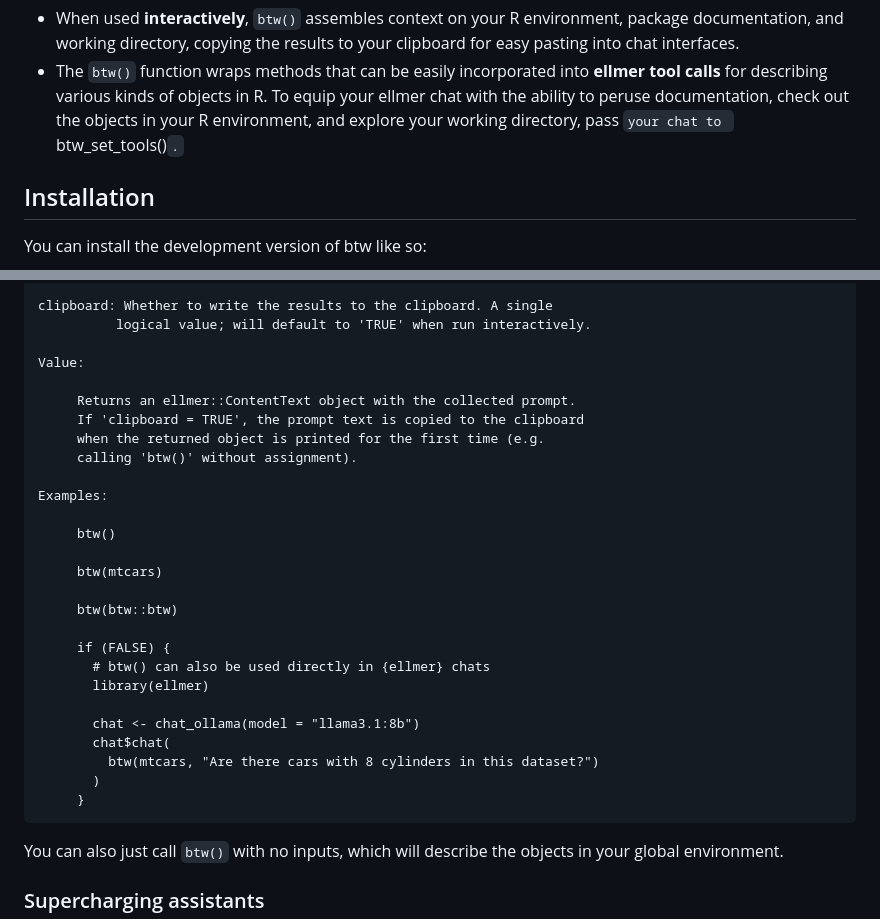
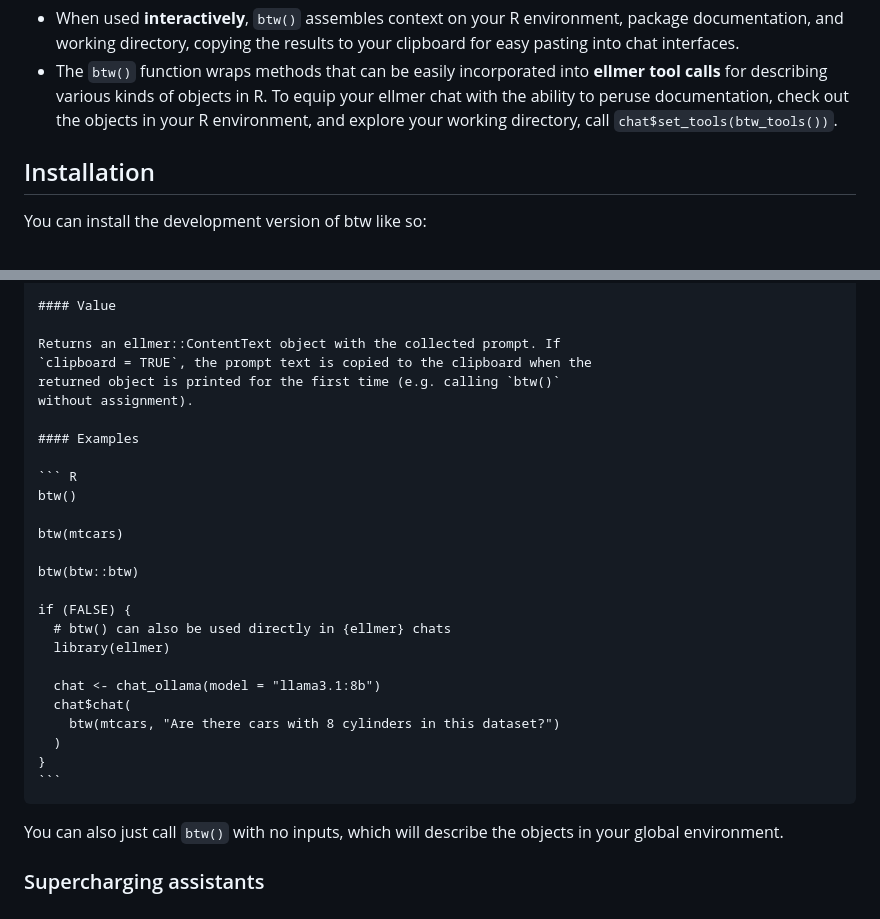
Before and after one commit to posit-dev/btw, a Markdown page: README.md, 2 parts joined by grey strips. Rendered like a GitHub page.

````diff
--- a/README.md
+++ b/README.md
@@ -23,8 +23,7 @@ btw helps you describe your computational environment to LLMs.
   into **ellmer tool calls** for describing various kinds of objects
   in R. To equip your ellmer chat with the ability to peruse
   documentation, check out the objects in your R environment, and
-  explore your working directory, pass `your chat to
-  `btw_set_tools()`.`
+  explore your working directory, call `chat$set_tools(btw_tools())`.
 
 ## Installation
 
@@ -159,32 +158,30 @@ The following would be attached to your clipboard:
 
-    clipboard: Whether to write the results to the clipboard. A single
-              logical value; will default to 'TRUE' when run interactively.
+    #### Value
 
-    Value:
+    Returns an ellmer::ContentText object with the collected prompt. If
+    `clipboard = TRUE`, the prompt text is copied to the clipboard when the
+    returned object is printed for the first time (e.g. calling `btw()`
+    without assignment).
 
-         Returns an ellmer::ContentText object with the collected prompt.
-         If 'clipboard = TRUE', the prompt text is copied to the clipboard
-         when the returned object is printed for the first time (e.g.
-         calling 'btw()' without assignment).
+    #### Examples
 
-    Examples:
+    ``` R
+    btw()
 
-         btw()
+    btw(mtcars)
 
-         btw(mtcars)
+    btw(btw::btw)
 
-         btw(btw::btw)
+    if (FALSE) {
+      # btw() can also be used directly in {ellmer} chats
+      library(ellmer)
 
-         if (FALSE) {
-           # btw() can also be used directly in {ellmer} chats
-           library(ellmer)
-
-           chat <- chat_ollama(model = "llama3.1:8b")
-           chat$chat(
-             btw(mtcars, "Are there cars with 8 cylinders in this dataset?")
-           )
-         }
-
+      chat <- chat_ollama(model = "llama3.1:8b")
+      chat$chat(
+        btw(mtcars, "Are there cars with 8 cylinders in this dataset?")
+      )
+    }
+    ```
 
 You can also just call `btw()` with no inputs, which will describe the
 objects in your global environment.
````
Also changed, not shown: other parts of README.md (+48 -48 lines).
